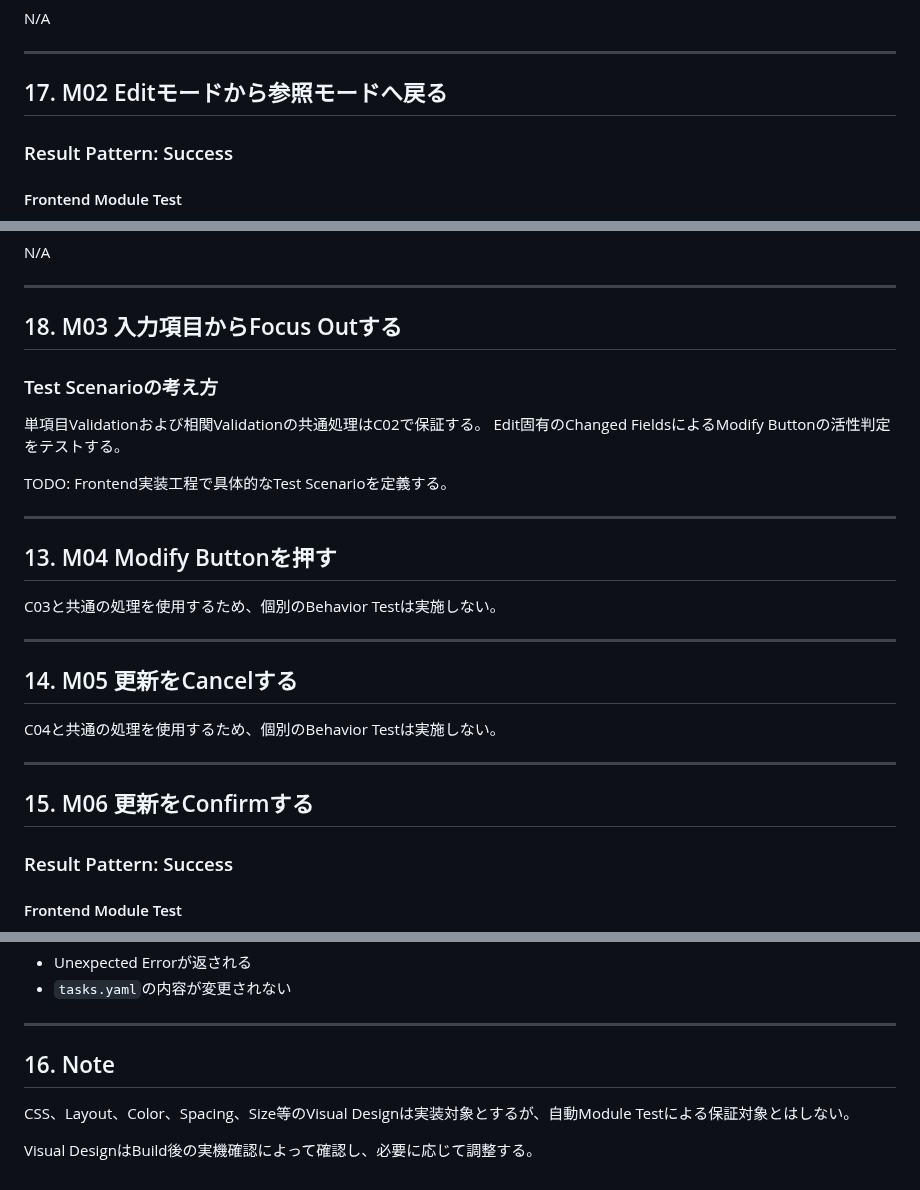
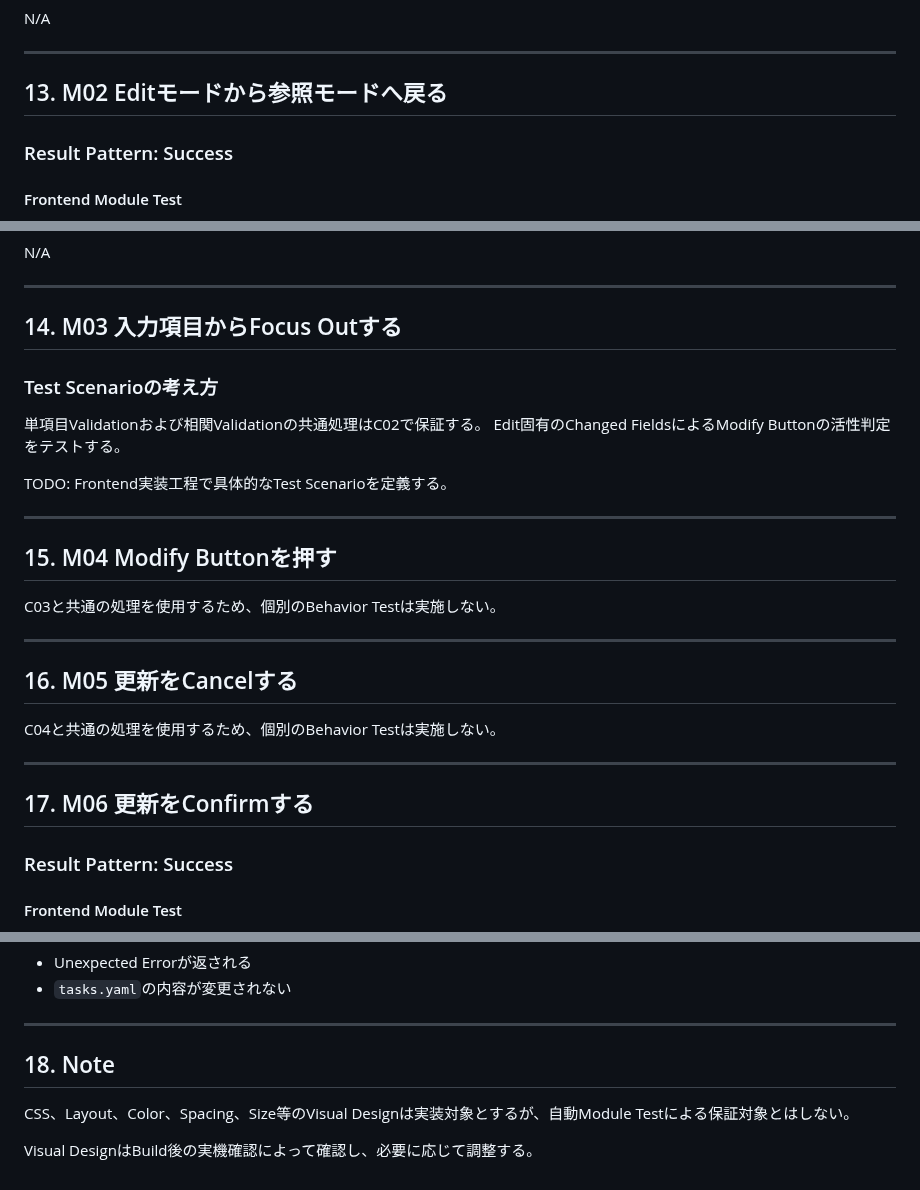
Before and after one commit to teru-0529/project-ariadne-prototype, a Markdown page: docs/prototype/behavior-test-specification.md, 3 parts joined by grey strips. Drawn GitHub-style.

Commit message:
docs: correct section numbering for M01–M06

```diff
--- a/docs/prototype/behavior-test-specification.md
+++ b/docs/prototype/behavior-test-specification.md
@@ -867,7 +867,7 @@ N/A
 
 ---
 
-## 17. M02 Editモードから参照モードへ戻る
+## 13. M02 Editモードから参照モードへ戻る
 
 ### Result Pattern: Success
 
@@ -930,7 +930,7 @@ N/A
 
 ---
 
-## 18. M03 入力項目からFocus Outする
+## 14. M03 入力項目からFocus Outする
 
 ### Test Scenarioの考え方
 
@@ -941,19 +941,19 @@ TODO: Frontend実装工程で具体的なTest Scenarioを定義する。
 
 ---
 
-## 13. M04 Modify Buttonを押す
+## 15. M04 Modify Buttonを押す
 
 C03と共通の処理を使用するため、個別のBehavior Testは実施しない。
 
 ---
 
-## 14. M05 更新をCancelする
+## 16. M05 更新をCancelする
 
 C04と共通の処理を使用するため、個別のBehavior Testは実施しない。
 
 ---
 
-## 15. M06 更新をConfirmする
+## 17. M06 更新をConfirmする
 
 ### Result Pattern: Success
 
@@ -1036,7 +1036,7 @@ TODO: Frontend実装工程でTest Scenarioを定義する。
 
 ---
 
-## 16. Note
+## 18. Note
 
 CSS、Layout、Color、Spacing、Size等のVisual Designは実装対象とするが、自動Module Testによる保証対象とはしない。
 
```
